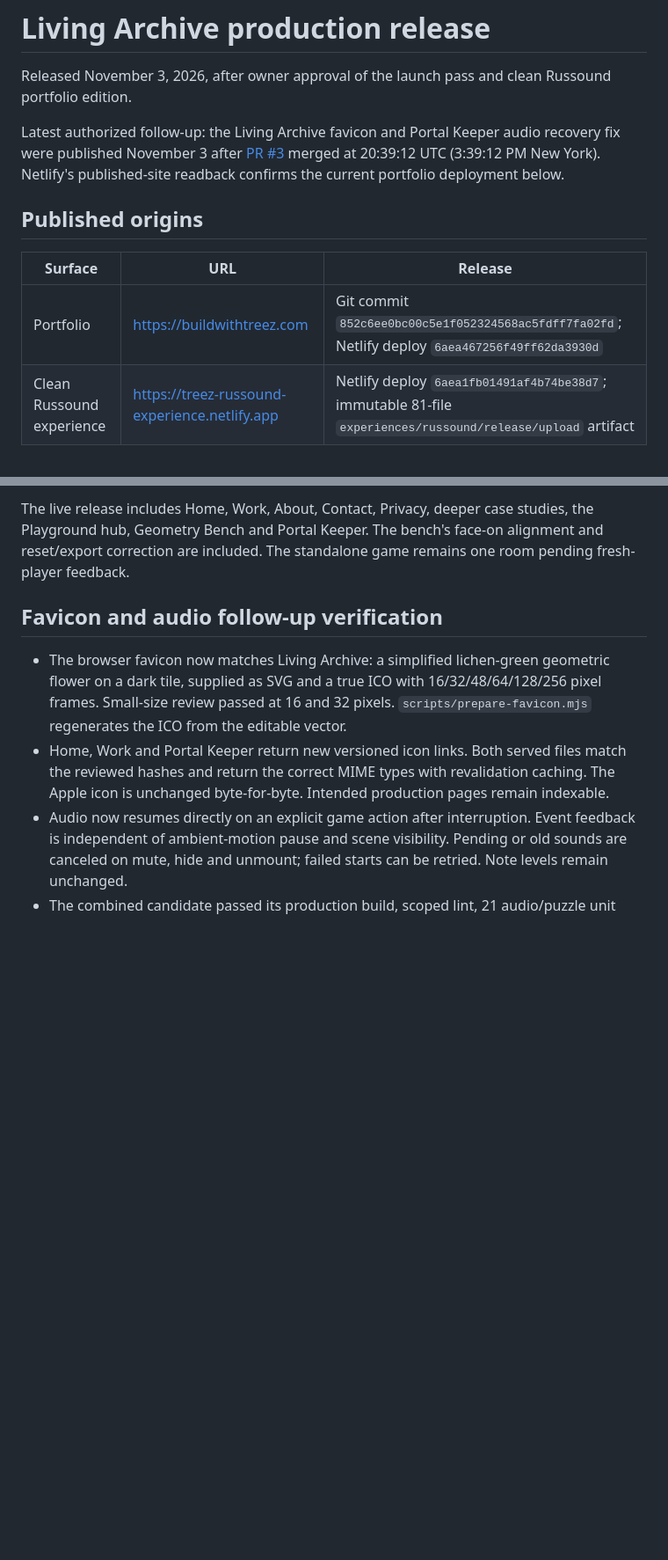
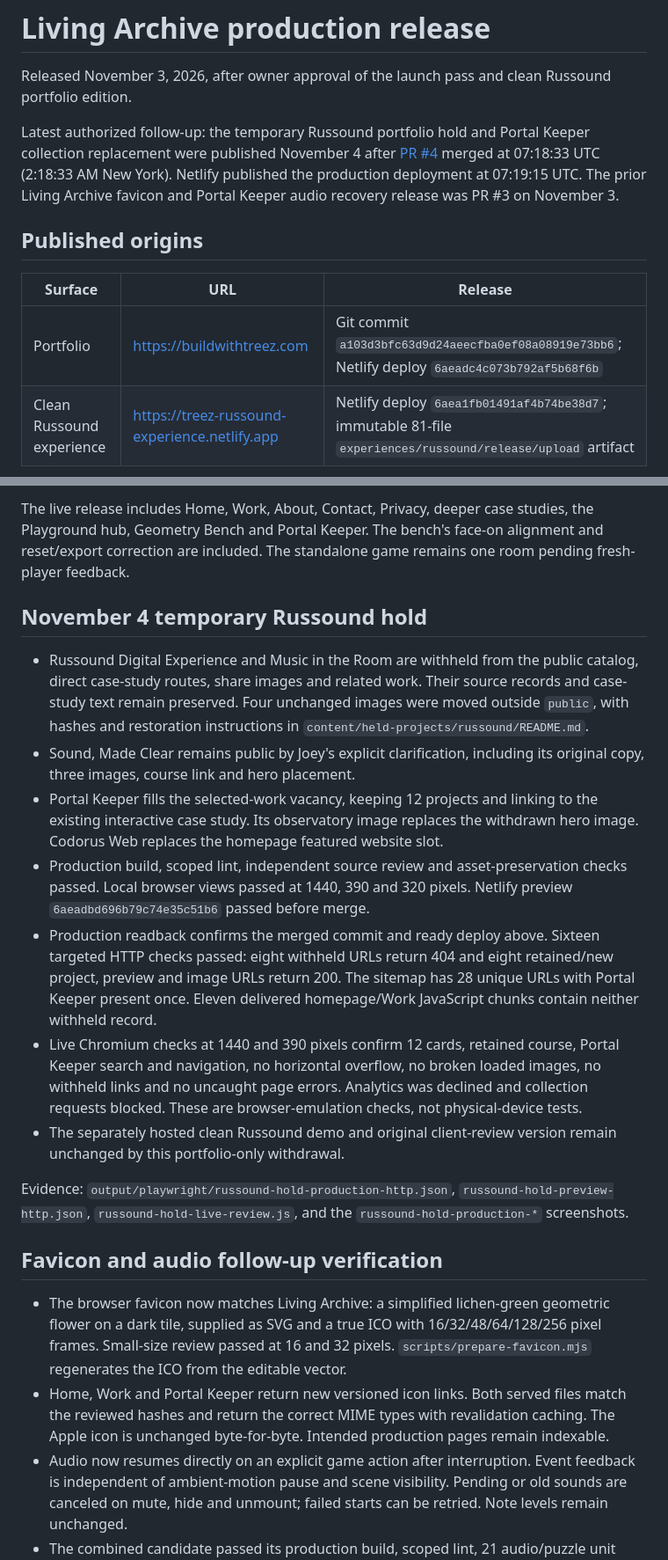
Before and after one commit to TreezCode/treed-portfolio-v2, a Markdown page: DEPLOYMENT.md, 2 parts joined by grey strips. Shown at 88% size. GitHub-like rendering; blank space fills up the shorter version.

Commit message:
docs: record temporary Russound hold release [skip netlify]

```diff
--- a/DEPLOYMENT.md
+++ b/DEPLOYMENT.md
@@ -2,18 +2,30 @@
 
 Released November 3, 2026, after owner approval of the launch pass and clean Russound portfolio edition.
 
-Latest authorized follow-up: the Living Archive favicon and Portal Keeper audio recovery fix were published November 3 after [PR #3](https://github.com/TreezCode/treed-portfolio-v2/pull/3) merged at 20:39:12 UTC (3:39:12 PM New York). Netlify's published-site readback confirms the current portfolio deployment below.
+Latest authorized follow-up: the temporary Russound portfolio hold and Portal Keeper collection replacement were published November 4 after [PR #4](https://github.com/TreezCode/treed-portfolio-v2/pull/4) merged at 07:18:33 UTC (2:18:33 AM New York). Netlify published the production deployment at 07:19:15 UTC. The prior Living Archive favicon and Portal Keeper audio recovery release was PR #3 on November 3.
 
 ## Published origins
 
 | Surface | URL | Release |
 | --- | --- | --- |
-| Portfolio | https://buildwithtreez.com | Git commit `852c6ee0bc00c5e1f052324568ac5fdff7fa02fd`; Netlify deploy `6aea467256f49ff62da3930d` |
+| Portfolio | https://buildwithtreez.com | Git commit `a103d3bfc63d9d24aeecfba0ef08a08919e73bb6`; Netlify deploy `6aeadc4c073b792af5b68f6b` |
 | Clean Russound experience | https://treez-russound-experience.netlify.app | Netlify deploy `6aea1fb01491af4b74be38d7`; immutable 81-file `experiences/russound/release/upload` artifact |
 
 The initial portfolio [PR #2](https://github.com/TreezCode/treed-portfolio-v2/pull/2) was merged at 18:01:46 UTC, publishing commit `6173ee9356ac1c947e75871cdbdac69656d19811` as deploy `6aea218d53f77b439f44e0f5`. The follow-up above supersedes that deployment. Local `main` was fast-forwarded to the merged release. Later documentation-only commits do not change these deployed application bytes.
 
 The live release includes Home, Work, About, Contact, Privacy, deeper case studies, the Playground hub, Geometry Bench and Portal Keeper. The bench's face-on alignment and reset/export correction are included. The standalone game remains one room pending fresh-player feedback.
+
+## November 4 temporary Russound hold
+
+- Russound Digital Experience and Music in the Room are withheld from the public catalog, direct case-study routes, share images and related work. Their source records and case-study text remain preserved. Four unchanged images were moved outside `public`, with hashes and restoration instructions in `content/held-projects/russound/README.md`.
+- Sound, Made Clear remains public by Joey's explicit clarification, including its original copy, three images, course link and hero placement.
+- Portal Keeper fills the selected-work vacancy, keeping 12 projects and linking to the existing interactive case study. Its observatory image replaces the withdrawn hero image. Codorus Web replaces the homepage featured website slot.
+- Production build, scoped lint, independent source review and asset-preservation checks passed. Local browser views passed at 1440, 390 and 320 pixels. Netlify preview `6aeadbd696b79c74e35c51b6` passed before merge.
+- Production readback confirms the merged commit and ready deploy above. Sixteen targeted HTTP checks passed: eight withheld URLs return 404 and eight retained/new project, preview and image URLs return 200. The sitemap has 28 unique URLs with Portal Keeper present once. Eleven delivered homepage/Work JavaScript chunks contain neither withheld record.
+- Live Chromium checks at 1440 and 390 pixels confirm 12 cards, retained course, Portal Keeper search and navigation, no horizontal overflow, no broken loaded images, no withheld links and no uncaught page errors. Analytics was declined and collection requests blocked. These are browser-emulation checks, not physical-device tests.
+- The separately hosted clean Russound demo and original client-review version remain unchanged by this portfolio-only withdrawal.
+
+Evidence: `output/playwright/russound-hold-production-http.json`, `russound-hold-preview-http.json`, `russound-hold-live-review.js`, and the `russound-hold-production-*` screenshots.
 
 ## Favicon and audio follow-up verification
 
```
